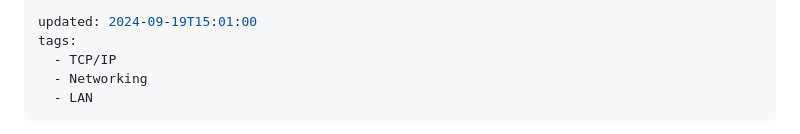
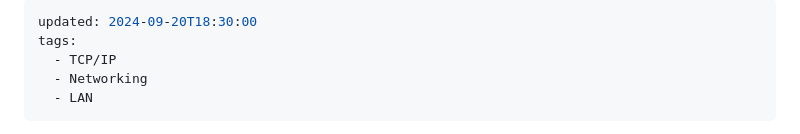
Before and after one commit to codeleo-cat/amari-s-dev-log, a Markdown page: Books 📚/네트워크 교과서.md, the part around the change printed below. GitHub-like rendering.

```diff
--- a/Books 📚/네트워크 교과서.md
+++ b/Books 📚/네트워크 교과서.md
@@ -1,5 +1,5 @@
 ---
-updated: 2024-09-19T15:01:00
+updated: 2024-09-20T18:30:00
 tags:
   - TCP/IP
   - Networking
```
Also changed, not shown: other parts of Books 📚/네트워크 교과서.md (+1 -1 lines).
